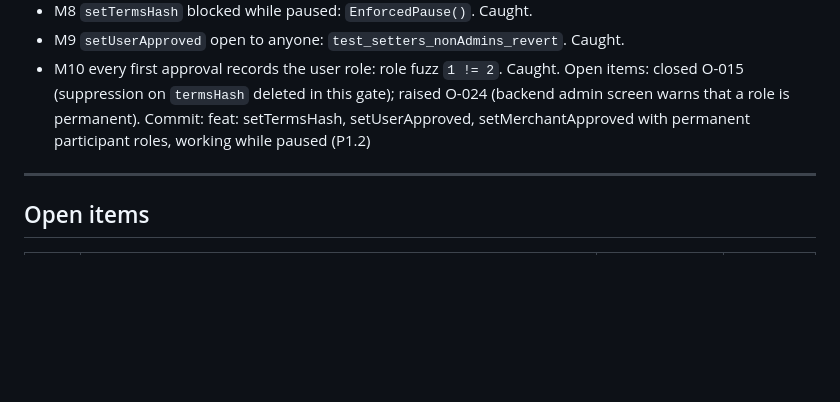
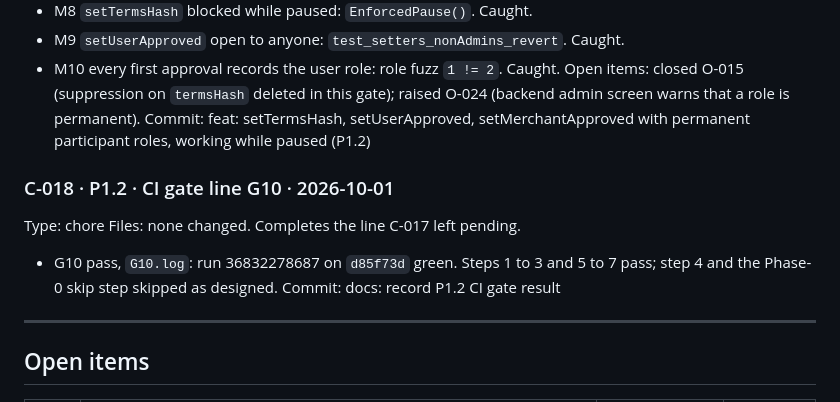
Before and after one commit to RupomGg/Indico-App, a Markdown page: DECISION.md, the part around the change. Drawn GitHub-style; blank space fills up the shorter version.

Commit message:
docs: record P1.2 CI gate result

```diff
--- a/DECISION.md
+++ b/DECISION.md
@@ -574,6 +574,13 @@ Open items: closed O-015 (suppression on `termsHash` deleted in this gate); rais
 (backend admin screen warns that a role is permanent).
 Commit: feat: setTermsHash, setUserApproved, setMerchantApproved with permanent participant roles, working while paused (P1.2)
 
+### C-018 · P1.2 · CI gate line G10 · 2026-10-01
+Type: chore
+Files: none changed. Completes the line C-017 left pending.
+- G10 pass, `G10.log`: run 36832278687 on `d85f73d` green. Steps 1 to 3 and 5 to 7 pass; step 4
+  and the Phase-0 skip step skipped as designed.
+Commit: docs: record P1.2 CI gate result
+
 ---
 
 ## Open items
```
